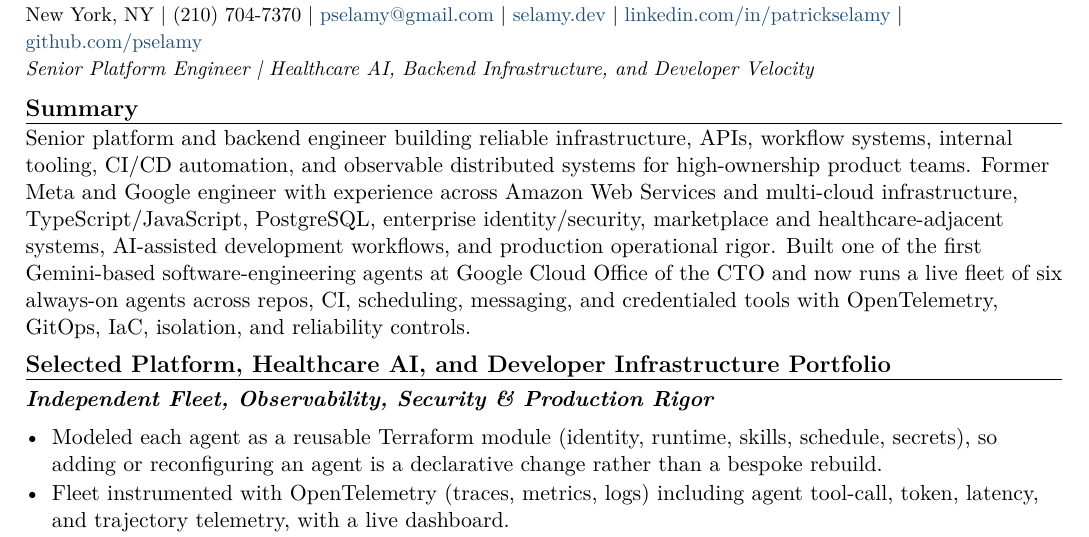
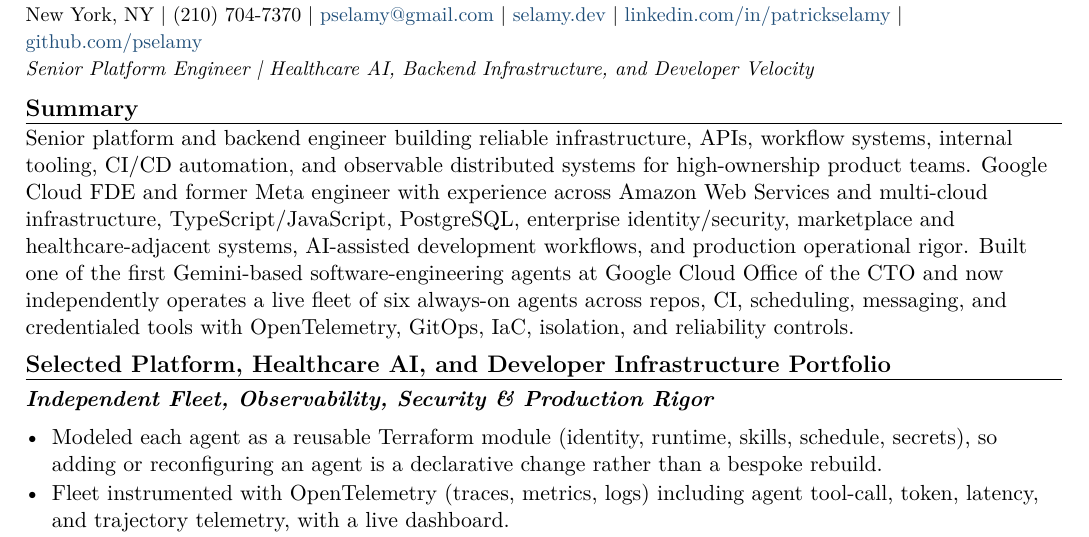
Before and after one commit to pselamy/resume, a LaTeX document (variants/exacare.tex): part of page 1 of 2, cut so that both start at the same text. Compiled offline with pdfLaTeX.

Commit message:
chore: stage reviewed variants/exacare.tex
Apply the locally validated and independently reviewed source.

```diff
--- a/variants/exacare.tex
+++ b/variants/exacare.tex
@@ -3,7 +3,7 @@
 \input{sections/header}
 \titleline{Senior Platform Engineer \textbar{} Healthcare AI, Backend Infrastructure, and Developer Velocity}
 \rsection{Summary}
-Senior platform and backend engineer building reliable infrastructure, APIs, workflow systems, internal tooling, CI/CD automation, and observable distributed systems for high-ownership product teams. Former Meta and Google engineer with experience across Amazon Web Services and multi-cloud infrastructure, TypeScript/JavaScript, PostgreSQL, enterprise identity/security, marketplace and healthcare-adjacent systems, AI-assisted development workflows, and production operational rigor. Built one of the first Gemini-based software-engineering agents at Google Cloud Office of the CTO and now runs a live fleet of six always-on agents across repos, CI, scheduling, messaging, and credentialed tools with OpenTelemetry, GitOps, IaC, isolation, and reliability controls.
+Senior platform and backend engineer building reliable infrastructure, APIs, workflow systems, internal tooling, CI/CD automation, and observable distributed systems for high-ownership product teams. Google Cloud FDE and former Meta engineer with experience across Amazon Web Services and multi-cloud infrastructure, TypeScript/JavaScript, PostgreSQL, enterprise identity/security, marketplace and healthcare-adjacent systems, AI-assisted development workflows, and production operational rigor. Built one of the first Gemini-based software-engineering agents at Google Cloud Office of the CTO and now independently operates a live fleet of six always-on agents across repos, CI, scheduling, messaging, and credentialed tools with OpenTelemetry, GitOps, IaC, isolation, and reliability controls.
 \rsection{Selected Platform, Healthcare AI, and Developer Infrastructure Portfolio}
 \input{sections/portfolio-fleet}
 \input{sections/portfolio-harnesses}
```
